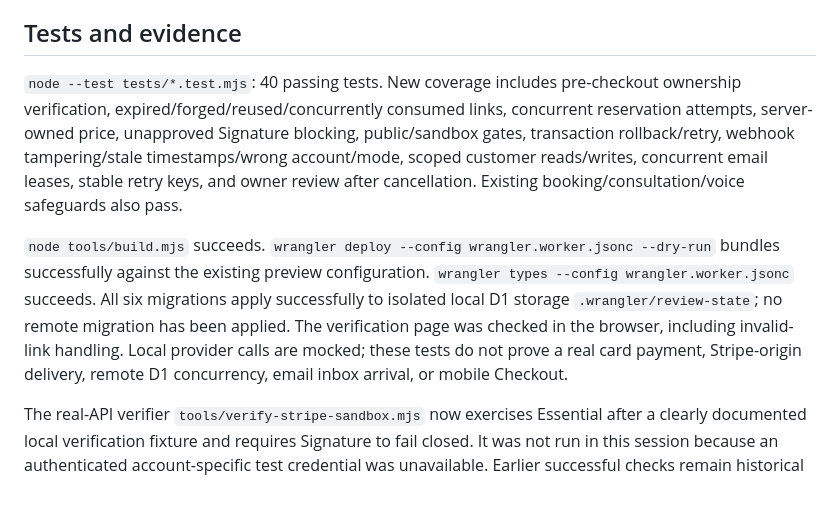
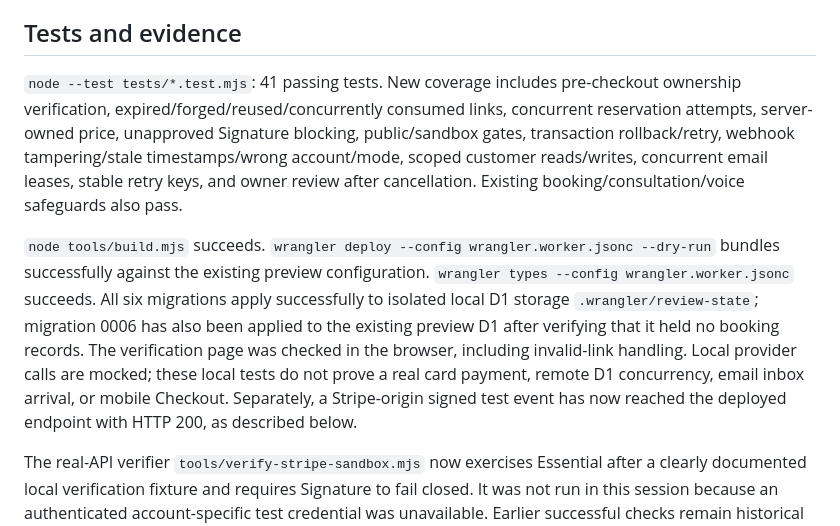
Before and after one commit to Blase295/Blazevisionz, a Markdown page: docs/SANDBOX_READINESS.md, the part around one of its changes. GitHub-like rendering; blank space fills up the shorter version.

```diff
--- a/docs/SANDBOX_READINESS.md
+++ b/docs/SANDBOX_READINESS.md
@@ -35,9 +35,9 @@ The existing Resend adapter is preserved. Email workers claim two-minute leases,
 
 ## Tests and evidence
 
-`node --test tests/*.test.mjs`: 40 passing tests. New coverage includes pre-checkout ownership verification, expired/forged/reused/concurrently consumed links, concurrent reservation attempts, server-owned price, unapproved Signature blocking, public/sandbox gates, transaction rollback/retry, webhook tampering/stale timestamps/wrong account/mode, scoped customer reads/writes, concurrent email leases, stable retry keys, and owner review after cancellation. Existing booking/consultation/voice safeguards also pass.
+`node --test tests/*.test.mjs`: 41 passing tests. New coverage includes pre-checkout ownership verification, expired/forged/reused/concurrently consumed links, concurrent reservation attempts, server-owned price, unapproved Signature blocking, public/sandbox gates, transaction rollback/retry, webhook tampering/stale timestamps/wrong account/mode, scoped customer reads/writes, concurrent email leases, stable retry keys, and owner review after cancellation. Existing booking/consultation/voice safeguards also pass.
 
-`node tools/build.mjs` succeeds. `wrangler deploy --config wrangler.worker.jsonc --dry-run` bundles successfully against the existing preview configuration. `wrangler types --config wrangler.worker.jsonc` succeeds. All six migrations apply successfully to isolated local D1 storage `.wrangler/review-state`; no remote migration has been applied. The verification page was checked in the browser, including invalid-link handling. Local provider calls are mocked; these tests do not prove a real card payment, Stripe-origin delivery, remote D1 concurrency, email inbox arrival, or mobile Checkout.
+`node tools/build.mjs` succeeds. `wrangler deploy --config wrangler.worker.jsonc --dry-run` bundles successfully against the existing preview configuration. `wrangler types --config wrangler.worker.jsonc` succeeds. All six migrations apply successfully to isolated local D1 storage `.wrangler/review-state`; migration 0006 has also been applied to the existing preview D1 after verifying that it held no booking records. The verification page was checked in the browser, including invalid-link handling. Local provider calls are mocked; these local tests do not prove a real card payment, remote D1 concurrency, email inbox arrival, or mobile Checkout. Separately, a Stripe-origin signed test event has now reached the deployed endpoint with HTTP 200, as described below.
 
 The real-API verifier `tools/verify-stripe-sandbox.mjs` now exercises Essential after a clearly documented local verification fixture and requires Signature to fail closed. It was not run in this session because an authenticated account-specific test credential was unavailable. Earlier successful checks remain historical evidence only.
 
```
Also changed, not shown: other parts of docs/SANDBOX_READINESS.md (+6 -6 lines).
